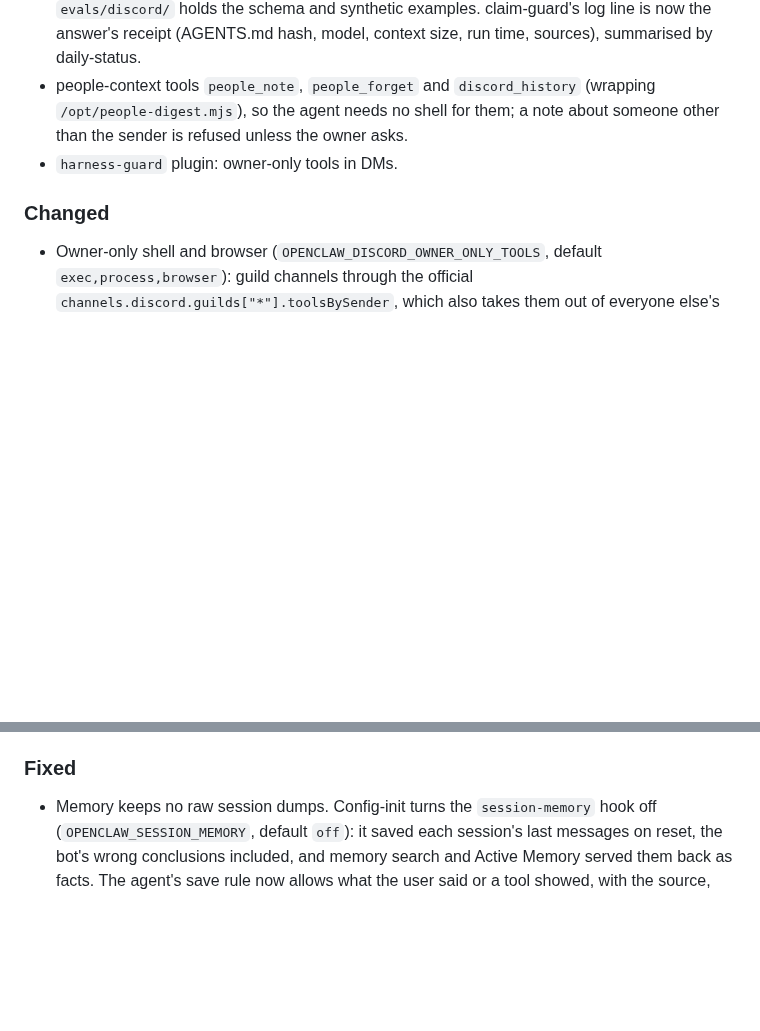
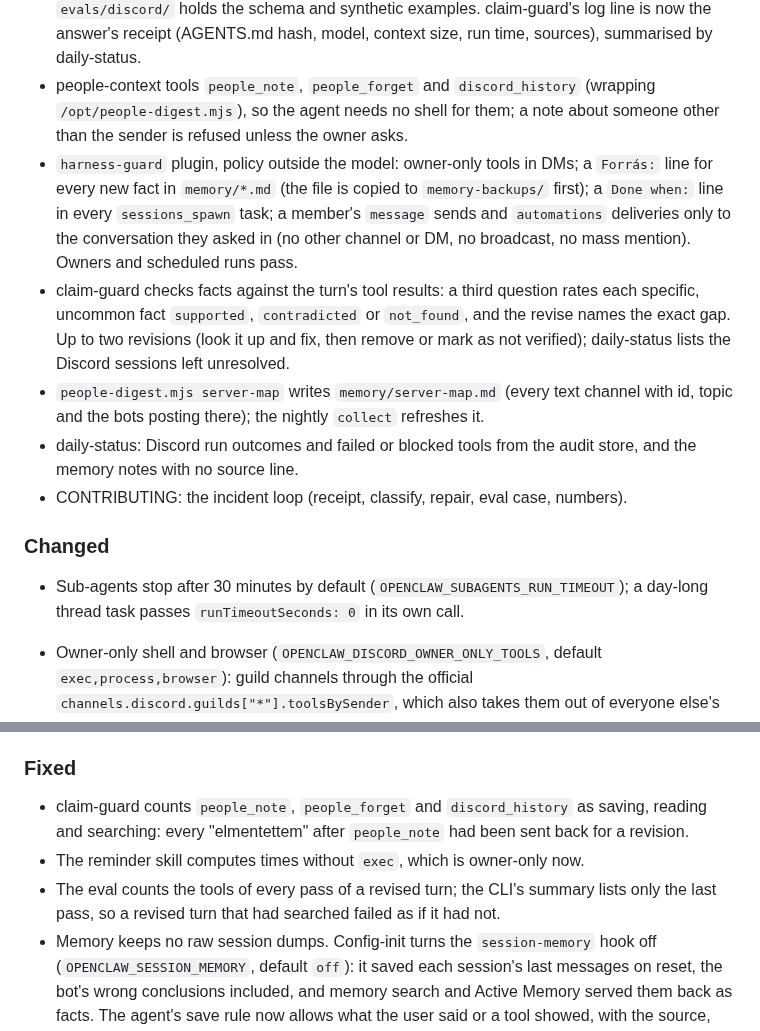
Before and after one commit to chestercs/dgx-openclaw-stack, a Markdown page: CHANGELOG.md, 2 parts joined by grey strips. Rendered like a GitHub page; blank space fills up the shorter version.

Commit message:
docs: changelog for harness phases 2-5
Co-Authored-By: Claude Opus 5.5 <noreply@anthropic.com>
Claude-Session: https://claude.ai/code/session_01PEr9axZanFsVhoYL61bNn7

```diff
--- a/CHANGELOG.md
+++ b/CHANGELOG.md
@@ -22,9 +22,30 @@ Releases up to 0.12.x and the unreleased work before 1.0.0 are in
 - people-context tools `people_note`, `people_forget` and `discord_history`
   (wrapping `/opt/people-digest.mjs`), so the agent needs no shell for them; a
   note about someone other than the sender is refused unless the owner asks.
-- `harness-guard` plugin: owner-only tools in DMs.
+- `harness-guard` plugin, policy outside the model: owner-only tools in DMs;
+  a `Forrás:` line for every new fact in `memory/*.md` (the file is copied to
+  `memory-backups/` first); a `Done when:` line in every `sessions_spawn`
+  task; a member's `message` sends and `automations` deliveries only to the
+  conversation they asked in (no other channel or DM, no broadcast, no mass
+  mention). Owners and scheduled runs pass.
+- claim-guard checks facts against the turn's tool results: a third question
+  rates each specific, uncommon fact `supported`, `contradicted` or
+  `not_found`, and the revise names the exact gap. Up to two revisions (look
+  it up and fix, then remove or mark as not verified); daily-status lists the
+  Discord sessions left unresolved.
+- `people-digest.mjs server-map` writes `memory/server-map.md` (every text
+  channel with id, topic and the bots posting there); the nightly `collect`
+  refreshes it.
+- daily-status: Discord run outcomes and failed or blocked tools from the
+  audit store, and the memory notes with no source line.
+- CONTRIBUTING: the incident loop (receipt, classify, repair, eval case,
+  numbers).
 
 ### Changed
+
+- Sub-agents stop after 30 minutes by default
+  (`OPENCLAW_SUBAGENTS_RUN_TIMEOUT`); a day-long thread task passes
+  `runTimeoutSeconds: 0` in its own call.
 
 - Owner-only shell and browser (`OPENCLAW_DISCORD_OWNER_ONLY_TOOLS`, default
   `exec,process,browser`): guild channels through the official
@@ -48,6 +69,13 @@ Releases up to 0.12.x and the unreleased work before 1.0.0 are in
 
 ### Fixed
 
+- claim-guard counts `people_note`, `people_forget` and `discord_history` as
+  saving, reading and searching: every "elmentettem" after `people_note` had
+  been sent back for a revision.
+- The reminder skill computes times without `exec`, which is owner-only now.
+- The eval counts the tools of every pass of a revised turn; the CLI's
+  summary lists only the last pass, so a revised turn that had searched
+  failed as if it had not.
 - Memory keeps no raw session dumps. Config-init turns the `session-memory`
   hook off (`OPENCLAW_SESSION_MEMORY`, default `off`): it saved each
   session's last messages on reset, the bot's wrong conclusions included, and
```
